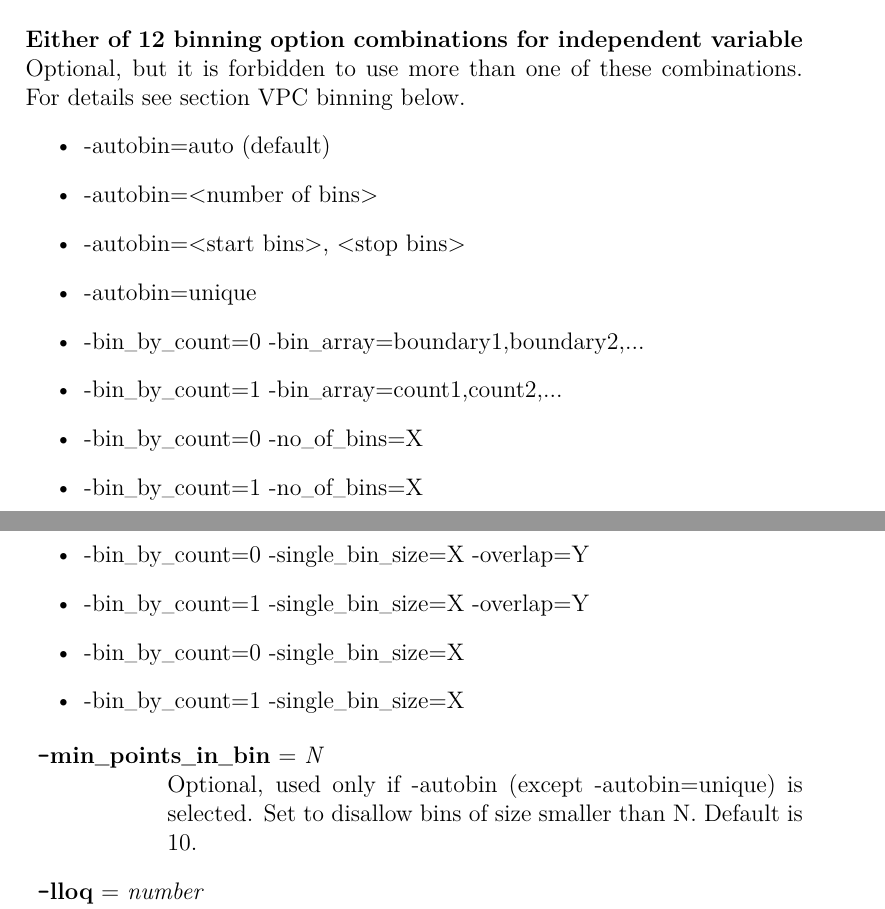
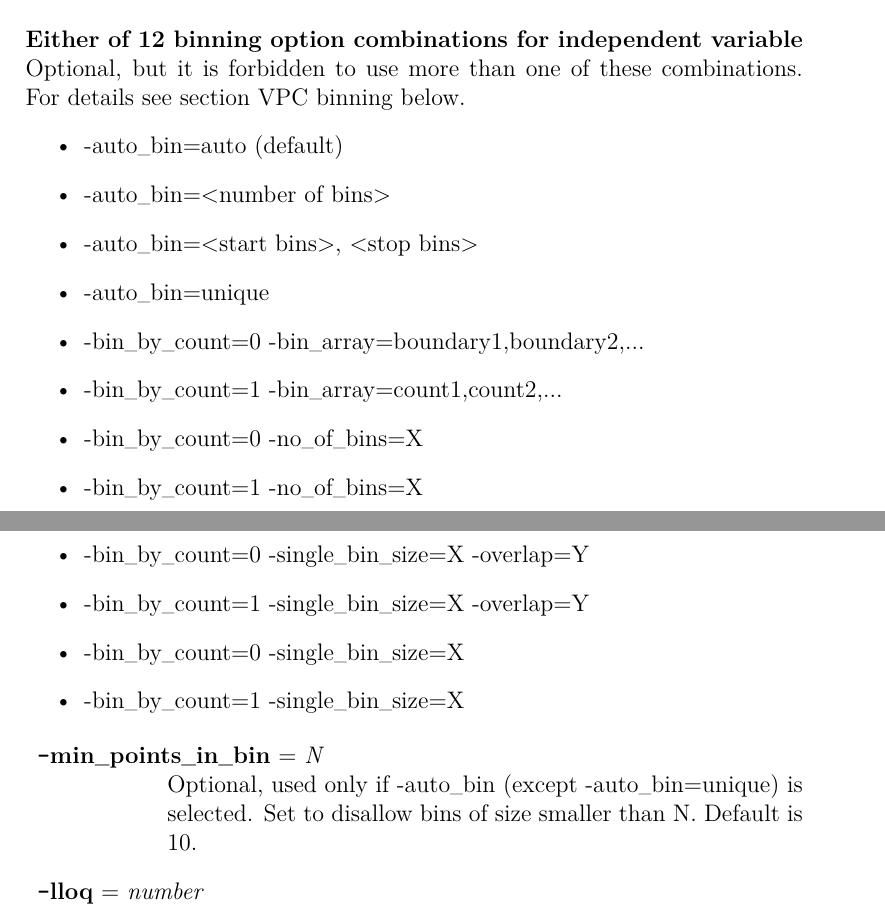
Before and after one commit to UUPharmacometrics/PsN, a LaTeX document (doc/vpc_npc_userguide.tex, which reads doc/inputs/format_header.tex): two parts of pages 8 and 9 of 40, joined at a grey line, cut so that both start at the same text. Compiled offline with pdfLaTeX.

Commit message:
changed typo in vpc guide on binning, change version number in header

```diff
--- a/doc/inputs/format_header.tex
+++ b/doc/inputs/format_header.tex
@@ -12,14 +12,13 @@
 \usepackage{longtable}
 \usepackage{alltt}
 \usepackage{ifthen}
-
 % Reduce the size of the underscore
 \usepackage{relsize}
 \renewcommand{\_}{\textscale{.7}{\textunderscore}}
 
 \newcommand{\guidetitle}[1]{
-\title{#1\\ \vspace{2 mm} {\large PsN 3.7.5}}
-\date{2013-11-19}
+\title{#1\\ \vspace{2 mm} {\large PsN 3.7.6}}
+\date{2013-12-04}
 }
 
 
--- a/doc/vpc_npc_userguide.tex
+++ b/doc/vpc_npc_userguide.tex
@@ -153,10 +153,10 @@ optional, default TIME, the independent variable to bin on. Specific for VPC. (o
 \noindent{\bf Either of 12 binning option combinations for independent variable}
 Optional, but it is forbidden to use more than one of these combinations. For details see section VPC binning below.
 \begin{itemize}
-	\item -autobin=auto   (default)
-	\item -autobin=$<$number of bins$>$
-	\item -autobin=$<$start bins$>$, $<$stop bins$>$
-	\item -autobin=unique
+	\item -auto\_bin=auto   (default)
+	\item -auto\_bin=$<$number of bins$>$
+	\item -auto\_bin=$<$start bins$>$, $<$stop bins$>$
+	\item -auto\_bin=unique
 	\item -bin\_by\_count=0 -bin\_array=boundary1,boundary2,...
 	\item -bin\_by\_count=1 -bin\_array=count1,count2,...
 	\item -bin\_by\_count=0 -no\_of\_bins=X
@@ -168,7 +168,7 @@ Optional, but it is forbidden to use more than one of these combinations. For de
 \end{itemize}
 \begin{optionlist}
 \optdefault{min\_points\_in\_bin}{N}
-Optional, used only if -autobin (except -autobin=unique) is selected. Set to disallow bins of size smaller than N. Default is 10.
+Optional, used only if -auto\_bin (except -auto\_bin=unique) is selected. Set to disallow bins of size smaller than N. Default is 10.
 \nextopt
 \optdefault{lloq}{number}
 optional, the lower limit of quantification for left censored data. Specific for VPC.
```
